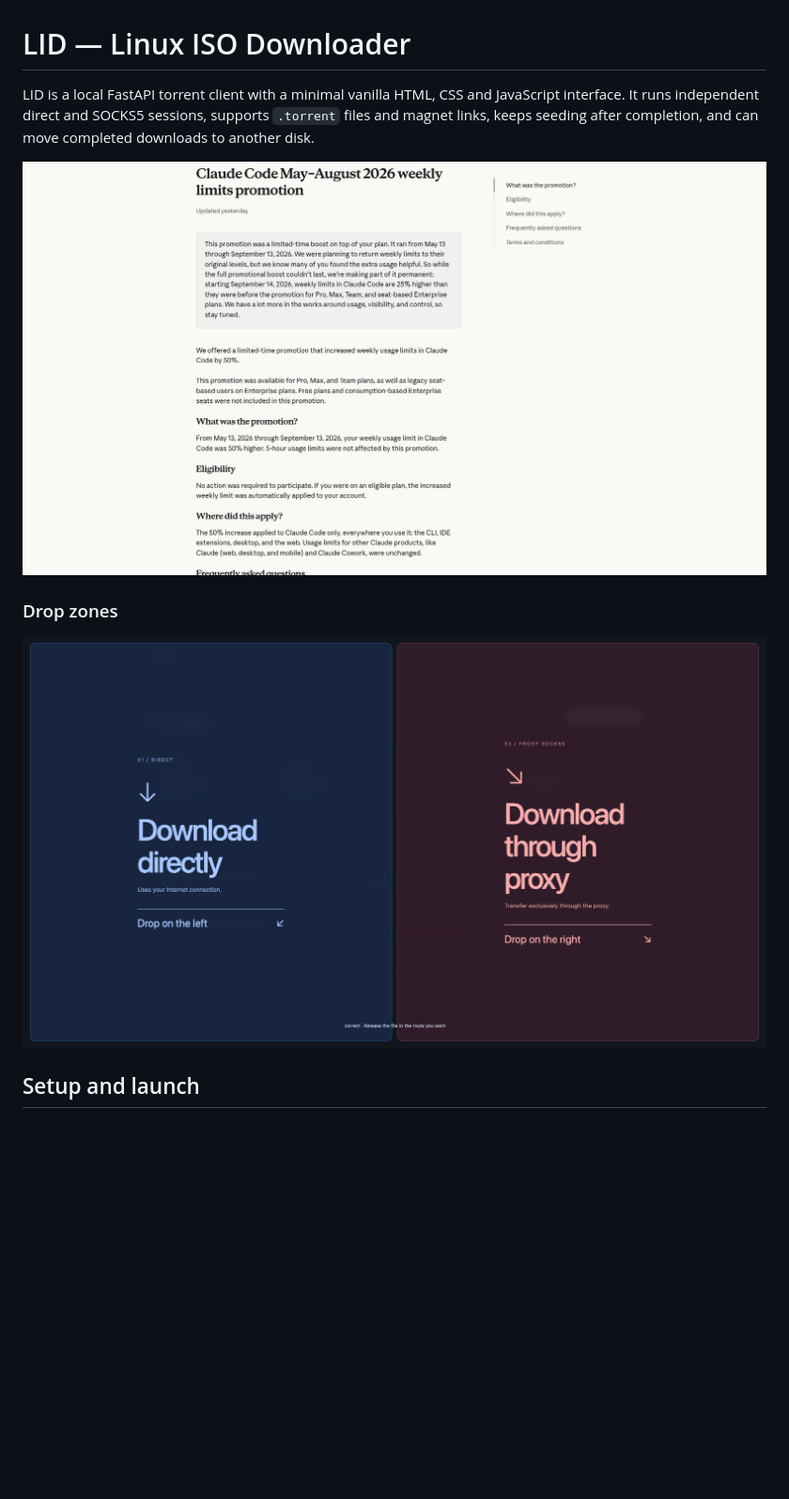
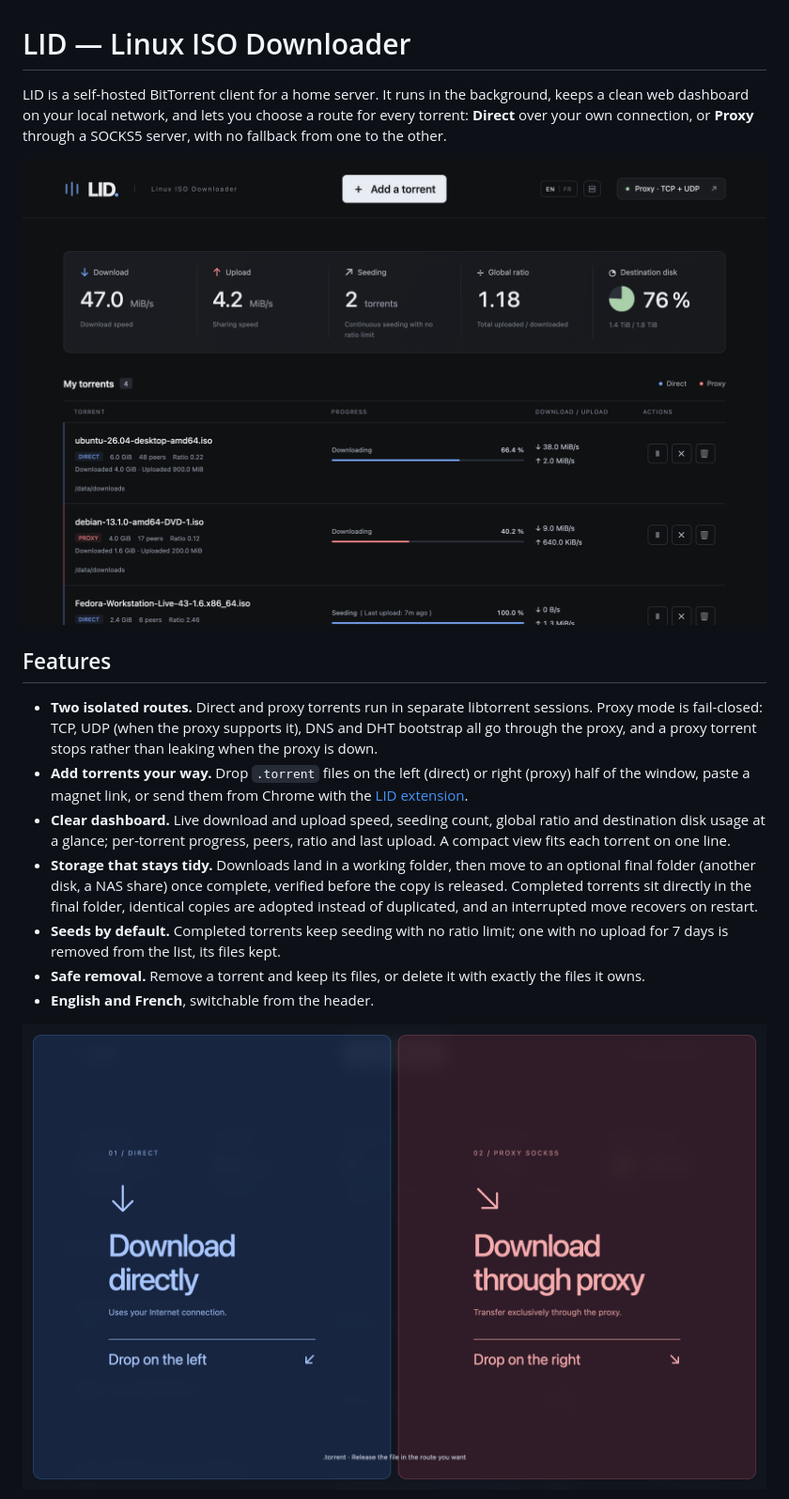
Before and after one commit to J4GL/LID, a Markdown page: README.md, the part around one of its changes. Shown at 94% size. Drawn GitHub-style; pictures changed too: docs/screenshots/dashboard.png, docs/screenshots/drop-zones.png; blank space fills up the shorter version.

```diff
--- a/README.md
+++ b/README.md
@@ -1,4 +1,7 @@
 # LID — Linux ISO Downloader
 
-LID is a local FastAPI torrent client with a minimal vanilla HTML, CSS and JavaScript interface. It runs independent direct and SOCKS5 sessions, supports `.torrent` files and magnet links, keeps seeding after completion, and can move completed downloads to another disk.
+LID is a self-hosted BitTorrent client for a home server. It runs in the
+background, keeps a clean web dashboard on your local network, and lets you
+choose a route for every torrent: **Direct** over your own connection, or
+**Proxy** through a SOCKS5 server, with no fallback from one to the other.
 
@@ -6,7 +9,26 @@ LID is a local FastAPI torrent client with a minimal vanilla HTML, CSS and JavaS
 
-### Drop zones
+## Features
 
-![LID direct and SOCKS5 proxy drop zones](docs/screenshots/drop-zones.png)
+- **Two isolated routes.** Direct and proxy torrents run in separate
+  libtorrent sessions. Proxy mode is fail-closed: TCP, UDP (when the proxy
+  supports it), DNS and DHT bootstrap all go through the proxy, and a proxy
+  torrent stops rather than leaking when the proxy is down.
+- **Add torrents your way.** Drop `.torrent` files on the left (direct) or
+  right (proxy) half of the window, paste a magnet link, or send them from
+  Chrome with the [LID extension](extension/README.md).
+- **Clear dashboard.** Live download and upload speed, seeding count, global
+  ratio and destination disk usage at a glance; per-torrent progress, peers,
+  ratio and last upload. A compact view fits each torrent on one line.
+- **Storage that stays tidy.** Downloads land in a working folder, then move
+  to an optional final folder (another disk, a NAS share) once complete,
+  verified before the copy is released. Completed torrents sit directly in
+  the final folder, identical copies are adopted instead of duplicated, and
+  an interrupted move recovers on restart.
+- **Seeds by default.** Completed torrents keep seeding with no ratio limit;
+  one with no upload for 7 days is removed from the list, its files kept.
+- **Safe removal.** Remove a torrent and keep its files, or delete it with
+  exactly the files it owns.
+- **English and French**, switchable from the header.
 
-## Setup and launch
+![Drop zones: the left half adds a torrent directly, the right half through the proxy](docs/screenshots/drop-zones.png)
 
```
Also changed, not shown: other parts of README.md (+70 -11 lines), docs/screenshots/dashboard-compact.png (added), 1 other file.
